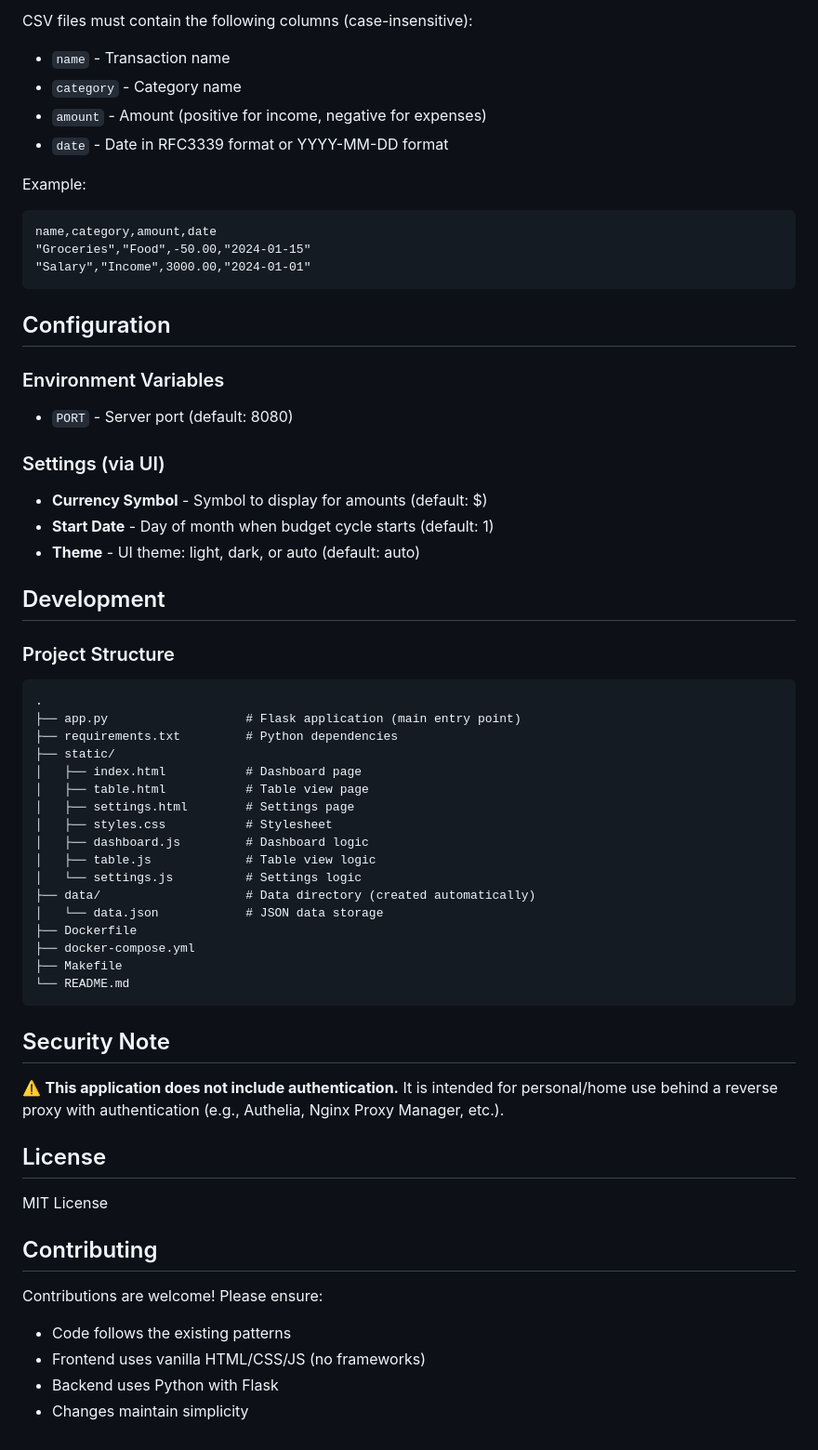
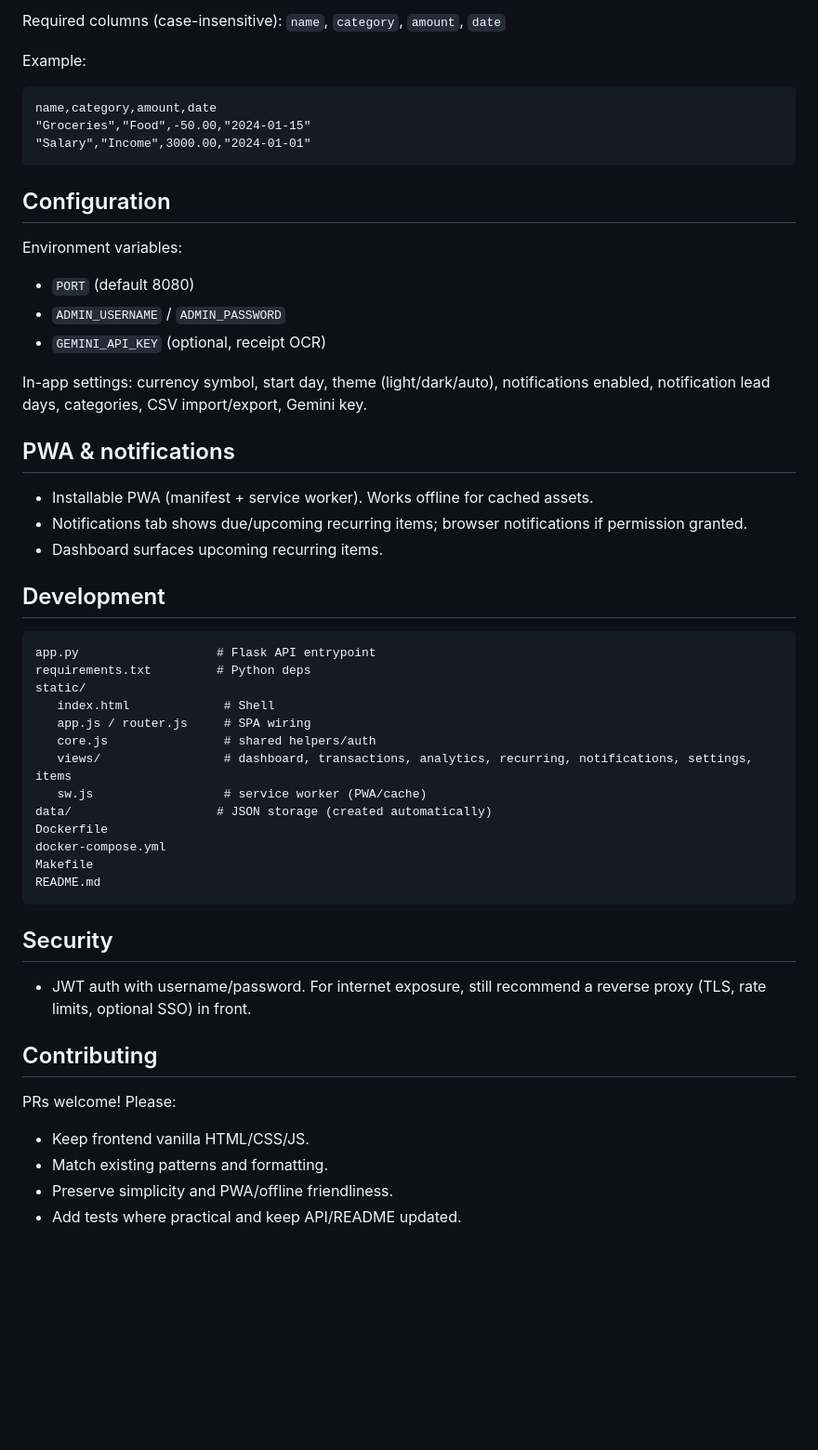
Before and after one commit to batuhancelasun/Gider, a Markdown page: README.md, the part around one of its changes. Shown at 93% size. Drawn GitHub-style; blank space fills up the shorter version.

````diff
--- a/README.md
+++ b/README.md
@@ -129,11 +112,8 @@ Data is stored in JSON format in the `./data` directory (or `/app/data` in Docke
 
-CSV files must contain the following columns (case-insensitive):
-- `name` - Transaction name
-- `category` - Category name
-- `amount` - Amount (positive for income, negative for expenses)
-- `date` - Date in RFC3339 format or YYYY-MM-DD format
+Required columns (case-insensitive): `name`, `category`, `amount`, `date`
 
 Example:
+
 ```csv
 name,category,amount,date
 "Groceries","Food",-50.00,"2024-01-15"
@@ -142,52 +122,45 @@ name,category,amount,date
 
 ## Configuration
 
-### Environment Variables
+Environment variables:
+- `PORT` (default 8080)
+- `ADMIN_USERNAME` / `ADMIN_PASSWORD`
+- `GEMINI_API_KEY` (optional, receipt OCR)
 
-- `PORT` - Server port (default: 8080)
+In-app settings: currency symbol, start day, theme (light/dark/auto), notifications enabled, notification lead days, categories, CSV import/export, Gemini key.
 
-### Settings (via UI)
+## PWA & notifications
 
-- **Currency Symbol** - Symbol to display for amounts (default: $)
-- **Start Date** - Day of month when budget cycle starts (default: 1)
-- **Theme** - UI theme: light, dark, or auto (default: auto)
+- Installable PWA (manifest + service worker). Works offline for cached assets.
+- Notifications tab shows due/upcoming recurring items; browser notifications if permission granted.
+- Dashboard surfaces upcoming recurring items.
 
 ## Development
 
-### Project Structure
-
 ```
-.
-├── app.py                   # Flask application (main entry point)
-├── requirements.txt         # Python dependencies
-├── static/
-│   ├── index.html           # Dashboard page
-│   ├── table.html           # Table view page
-│   ├── settings.html        # Settings page
-│   ├── styles.css           # Stylesheet
-│   ├── dashboard.js         # Dashboard logic
-│   ├── table.js             # Table view logic
-│   └── settings.js          # Settings logic
-├── data/                    # Data directory (created automatically)
-│   └── data.json            # JSON data storage
-├── Dockerfile
-├── docker-compose.yml
-├── Makefile
-└── README.md
+app.py                   # Flask API entrypoint
+requirements.txt         # Python deps
+static/
+   index.html             # Shell
+   app.js / router.js     # SPA wiring
+   core.js                # shared helpers/auth
+   views/                 # dashboard, transactions, analytics, recurring, notifications, settings, items
+   sw.js                  # service worker (PWA/cache)
+data/                    # JSON storage (created automatically)
+Dockerfile
+docker-compose.yml
+Makefile
+README.md
 ```
 
-## Security Note
+## Security
 
-⚠️ **This application does not include authentication.** It is intended for personal/home use behind a reverse proxy with authentication (e.g., Authelia, Nginx Proxy Manager, etc.).
-
-## License
-
-MIT License
+- JWT auth with username/password. For internet exposure, still recommend a reverse proxy (TLS, rate limits, optional SSO) in front.
 
 ## Contributing
 
-Contributions are welcome! Please ensure:
-- Code follows the existing patterns
-- Frontend uses vanilla HTML/CSS/JS (no frameworks)
-- Backend uses Python with Flask
-- Changes maintain simplicity
+PRs welcome! Please:
+- Keep frontend vanilla HTML/CSS/JS.
+- Match existing patterns and formatting.
+- Preserve simplicity and PWA/offline friendliness.
+- Add tests where practical and keep API/README updated.
````
Also changed, not shown: other parts of README.md (+74 -91 lines).
